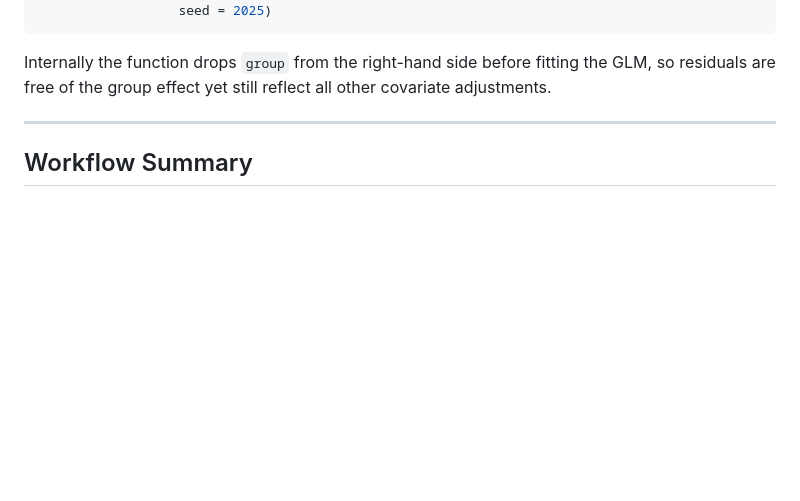
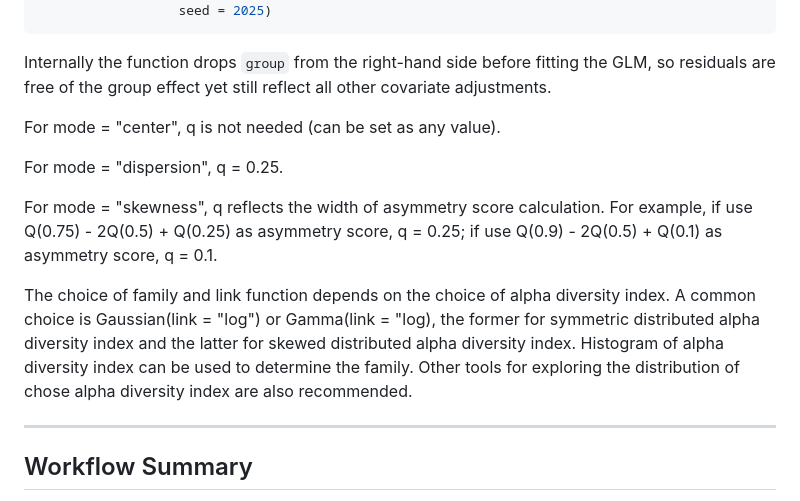
Before and after one commit to bioscinema/DeSHAPE, a Markdown page: README.md, the part around the change. Drawn GitHub-style; blank space fills up the shorter version.

```diff
--- a/README.md
+++ b/README.md
@@ -251,6 +251,14 @@ Internally the function drops `group` from the right-hand side before
 fitting the GLM, so residuals are free of the group effect yet still
 reflect all other covariate adjustments.
 
+For mode = "center", q is not needed (can be set as any value).
+
+For mode = "dispersion", q = 0.25.
+
+For mode = "skewness", q reflects the width of asymmetry score calculation. For example, if use Q(0.75) - 2Q(0.5) + Q(0.25) as asymmetry score, q = 0.25; if use Q(0.9) - 2Q(0.5) + Q(0.1) as asymmetry score, q = 0.1.
+
+The choice of family and link function depends on the choice of alpha diversity index. A common choice is Gaussian(link = "log") or Gamma(link = "log), the former for symmetric distributed alpha diversity index and the latter for skewed distributed alpha diversity index. Histogram of alpha diversity index can be used to determine the family. Other tools for exploring the distribution of chose alpha diversity index are also recommended.
+
 
 ---
 
```
